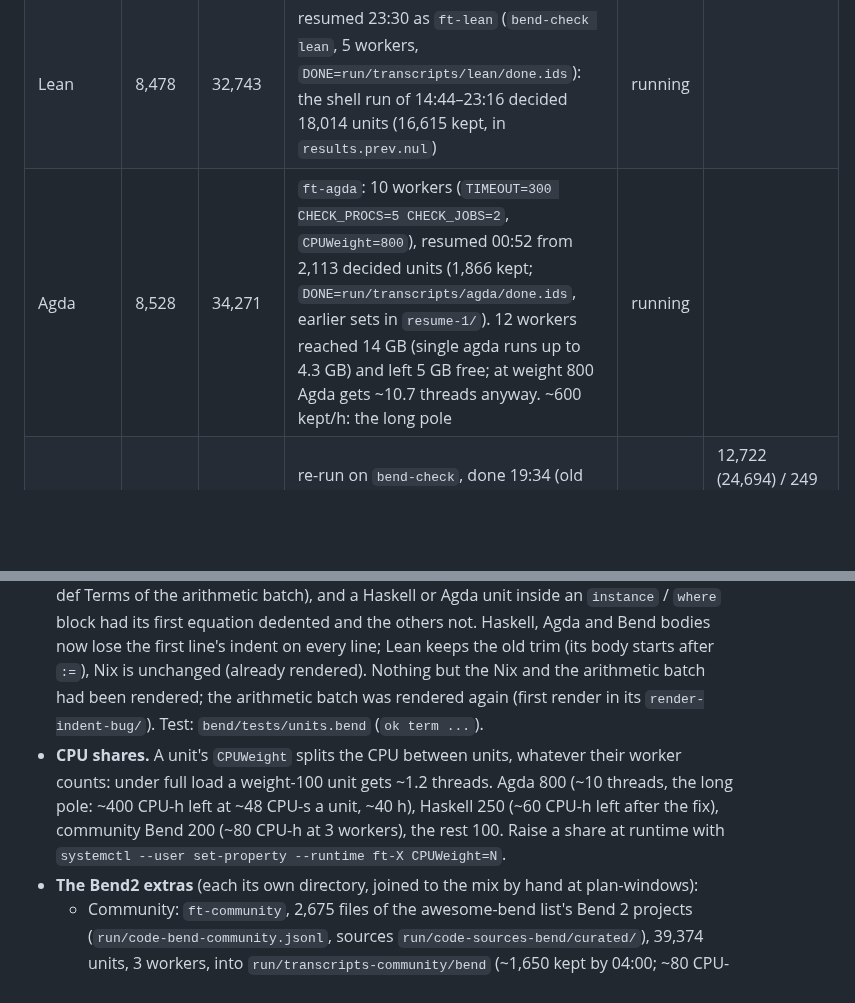
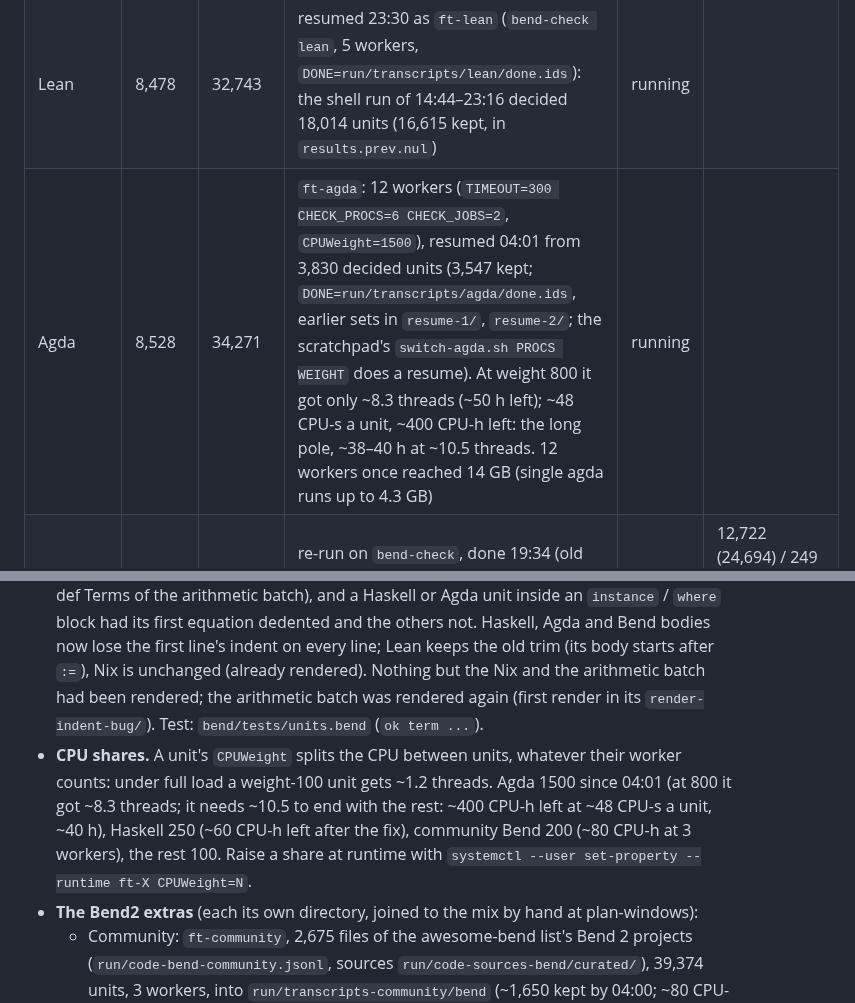
Before and after one commit to hhefesto/ana, a Markdown page: HANDOFF.md, 2 parts joined by grey strips. GitHub-like rendering; blank space fills up the shorter version.

Commit message:
HANDOFF: Agda resumed with 12 workers at CPUWeight 1500 (its CPU share, not its workers, bound it)

```diff
--- a/HANDOFF.md
+++ b/HANDOFF.md
@@ -10,13 +10,13 @@ This file holds everything needed to continue this work from another machine and
 |---|---|---|---|---|---|
 | Haskell | 75,072 | 172,177 | 4 `bend-check` processes × 2 workers (`CHECK_PROCS=4 CHECK_JOBS=2 PKG_CAP=200`, `CPUWeight=250`), systemd user unit `ft-haskell`. Restarted 03:57 on the `:reload` checker (below), resumed from the 23:24 run's 1,147 kept units and its 2 finished hackage packages (`DONE=run/transcripts/haskell/done.ids`, 1,348 units decided; the scratchpad's `resume-keyed.py`; the 23:24 run's parts in `stopped-reload-20260926/`). Pass 1 of the dispatcher (grouping 172k units into packages) takes ~35 min on each shard's evaluator before GHCi starts; logs `run/transcripts/haskell/check.K.out` | running | |
 | Lean | 8,478 | 32,743 | resumed 23:30 as `ft-lean` (`bend-check lean`, 5 workers, `DONE=run/transcripts/lean/done.ids`): the shell run of 14:44–23:16 decided 18,014 units (16,615 kept, in `results.prev.nul`) | running | |
-| Agda | 8,528 | 34,271 | `ft-agda`: 10 workers (`TIMEOUT=300 CHECK_PROCS=5 CHECK_JOBS=2`, `CPUWeight=800`), resumed 00:52 from 2,113 decided units (1,866 kept; `DONE=run/transcripts/agda/done.ids`, earlier sets in `resume-1/`). 12 workers reached 14 GB (single agda runs up to 4.3 GB) and left 5 GB free; at weight 800 Agda gets ~10.7 threads anyway. ~600 kept/h: the long pole | running | |
+| Agda | 8,528 | 34,271 | `ft-agda`: 12 workers (`TIMEOUT=300 CHECK_PROCS=6 CHECK_JOBS=2`, `CPUWeight=1500`), resumed 04:01 from 3,830 decided units (3,547 kept; `DONE=run/transcripts/agda/done.ids`, earlier sets in `resume-1/`, `resume-2/`; the scratchpad's `switch-agda.sh PROCS WEIGHT` does a resume). At weight 800 it got only ~8.3 threads (~50 h left); ~48 CPU-s a unit, ~400 CPU-h left: the long pole, ~38–40 h at ~10.5 threads. 12 workers once reached 14 GB (single agda runs up to 4.3 GB) | running | |
 | Nix | 23,300 | 13,256 | re-run on `bend-check`, done 19:34 (old results in `run/transcripts/nix/bash-20260925/`; they differ in the 12 shifted records and 3 temporary paths only) | 13,150 | 12,722 (24,694) / 249 (478); 109 contaminated, 70 near duplicates |
 | Bend | 1,694 | 9,041 | resumed 23:30 as `ft-bend` (3 workers, `CORPUS=run/code-bend-v3.jsonl MAX_HI=64`): the 20:44 run decided 2,673 (2,226 kept). Bend2 only: v3's Bend files with this repo's `bend/` refreshed (75 → 102 files), `MAX_HI=64` units per file. The 14:46 run is in `run/transcripts/bend/snapshot-1446/` | running | 14:46 run: 4,643 kept; 3,494 (6,260) / 61 (112); 918 exact and 161 near duplicates, 9 contaminated |
 
 - **Haskell was ~9× slower than it needed to be (fixed 03:57).** Every GHCi `:load` forgets the loaded modules, so each of a unit's ~7 loads typechecked its package's modules again (~90 modules, ~6 s a load for amazonka-dms; ~29 CPU-s a kept unit; the amazonka-* packages took ~1 h each per worker, and the capped set would have taken weeks). `bend-check haskell` now `:load`s a GHCi run's first variant and `:reload`s the rest (only Unit.hs is typechecked again: ~1 s), ~3.3 CPU-s a kept unit. A unit whose `.t.hs` would equal its `.o.hs` (no signature line) first reloads a copy with one more newline, so the missing-signatures warning still comes. Gate: on the 44 units both the new checker and the live run kept, the records are identical except GHCi's `Failed, unloaded all modules.` line (after a `:load` of a module with no home imports), which the old filter left in 952 of 1,147 records; it is dropped now, and `resume-keyed.py` strips it from the carried-over records.
 - **The Term turn kept only its first line's indent trimmed (fixed 03:58, `bend-transcript`).** A Bend def body rendered as `match ds:` at column 0 over its cases at 4 (440 of 511 plain-def Terms of the arithmetic batch), and a Haskell or Agda unit inside an `instance` / `where` block had its first equation dedented and the others not. Haskell, Agda and Bend bodies now lose the first line's indent on every line; Lean keeps the old trim (its body starts after `:=`), Nix is unchanged (already rendered). Nothing but the Nix and the arithmetic batch had been rendered; the arithmetic batch was rendered again (first render in its `render-indent-bug/`). Test: `bend/tests/units.bend` (`ok term ...`).
-- **CPU shares.** A unit's `CPUWeight` splits the CPU between units, whatever their worker counts: under full load a weight-100 unit gets ~1.2 threads. Agda 800 (~10 threads, the long pole: ~400 CPU-h left at ~48 CPU-s a unit, ~40 h), Haskell 250 (~60 CPU-h left after the fix), community Bend 200 (~80 CPU-h at 3 workers), the rest 100. Raise a share at runtime with `systemctl --user set-property --runtime ft-X CPUWeight=N`.
+- **CPU shares.** A unit's `CPUWeight` splits the CPU between units, whatever their worker counts: under full load a weight-100 unit gets ~1.2 threads. Agda 1500 since 04:01 (at 800 it got ~8.3 threads; it needs ~10.5 to end with the rest: ~400 CPU-h left at ~48 CPU-s a unit, ~40 h), Haskell 250 (~60 CPU-h left after the fix), community Bend 200 (~80 CPU-h at 3 workers), the rest 100. Raise a share at runtime with `systemctl --user set-property --runtime ft-X CPUWeight=N`.
 - **The Bend2 extras** (each its own directory, joined to the mix by hand at plan-windows):
   - Community: `ft-community`, 2,675 files of the awesome-bend list's Bend 2 projects (`run/code-bend-community.jsonl`, sources `run/code-sources-bend/curated/`), 39,374 units, 3 workers, into `run/transcripts-community/bend` (~1,650 kept by 04:00; ~80 CPU-h left).
   - Generated by Opus 5.5 subagents under `run/code-sources-gen/curated/claude-gen/THEME/` (brief: the scratchpad's `bendgen-brief.md`; every file must print `All terms check.`). Per batch: `deploy extract run/code-bend-gen-all.jsonl run/code-sources-gen`, keep the theme's ids, exact-dedup against `code-bend-v3`, `code-bend-community` and the earlier batches into `run/code-bend-gen-THEME.jsonl`, then `OUT=run/transcripts-gen-THEME unit.sh ft-gen-THEME 6G bend all CORPUS=… BEND_SRC=run/code-sources-gen/curated MAX_HI=64 CHUNK=25 UNIT_JOBS=2 CHECK_JOBS=2`.
```
